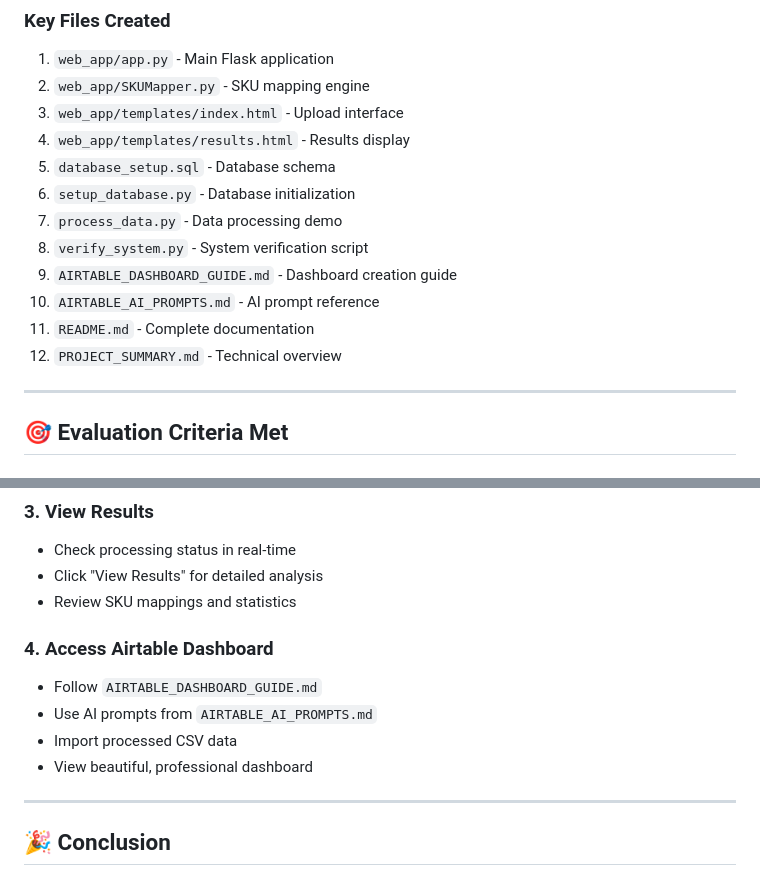
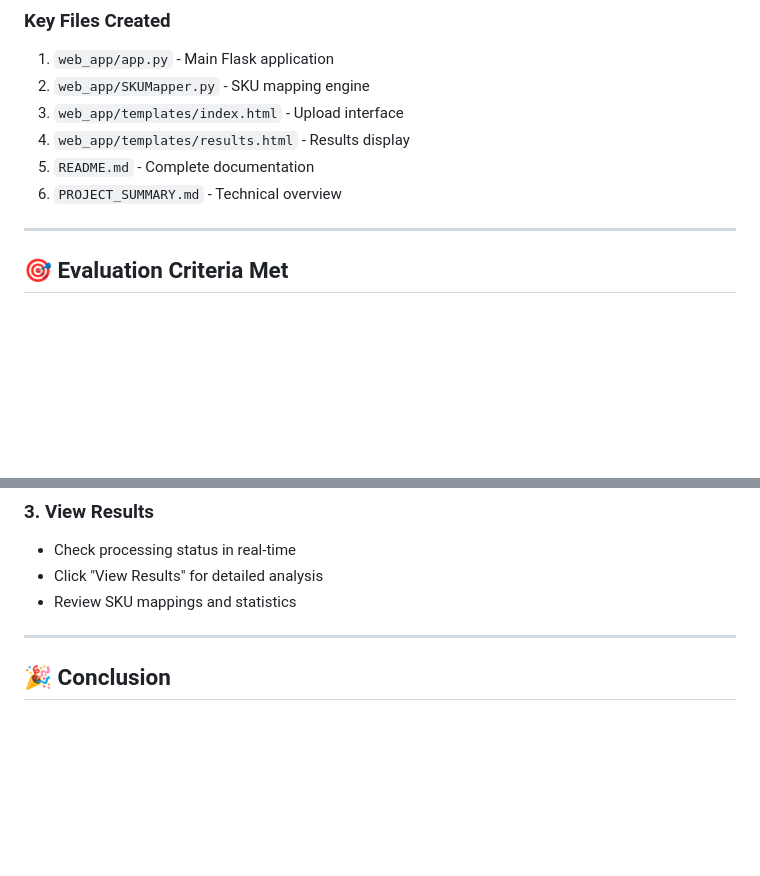
Before and after one commit to chethanbits/cste-wms-assignment, a Markdown page: FINAL_SUBMISSION.md, 2 parts joined by grey strips. Drawn GitHub-style; blank space fills up the shorter version.

```diff
--- a/FINAL_SUBMISSION.md
+++ b/FINAL_SUBMISSION.md
@@ -116,14 +116,8 @@ Airtable Dashboard (Visual Analytics)
 2. `web_app/SKUMapper.py` - SKU mapping engine
 3. `web_app/templates/index.html` - Upload interface
 4. `web_app/templates/results.html` - Results display
-5. `database_setup.sql` - Database schema
-6. `setup_database.py` - Database initialization
-7. `process_data.py` - Data processing demo
-8. `verify_system.py` - System verification script
-9. `AIRTABLE_DASHBOARD_GUIDE.md` - Dashboard creation guide
-10. `AIRTABLE_AI_PROMPTS.md` - AI prompt reference
-11. `README.md` - Complete documentation
-12. `PROJECT_SUMMARY.md` - Technical overview
+5. `README.md` - Complete documentation
+6. `PROJECT_SUMMARY.md` - Technical overview
 
 ---
 
@@ -179,12 +173,6 @@ python app.py
 - Check processing status in real-time
 - Click "View Results" for detailed analysis
 - Review SKU mappings and statistics
-
-### **4. Access Airtable Dashboard**
-- Follow `AIRTABLE_DASHBOARD_GUIDE.md`
-- Use AI prompts from `AIRTABLE_AI_PROMPTS.md`
-- Import processed CSV data
-- View beautiful, professional dashboard
 
 ---
 
```
